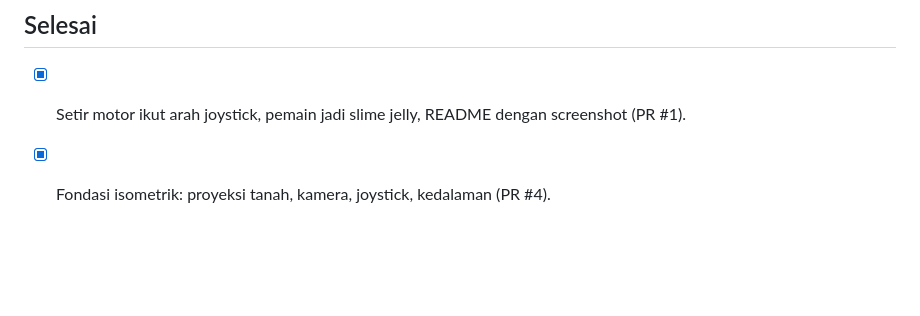
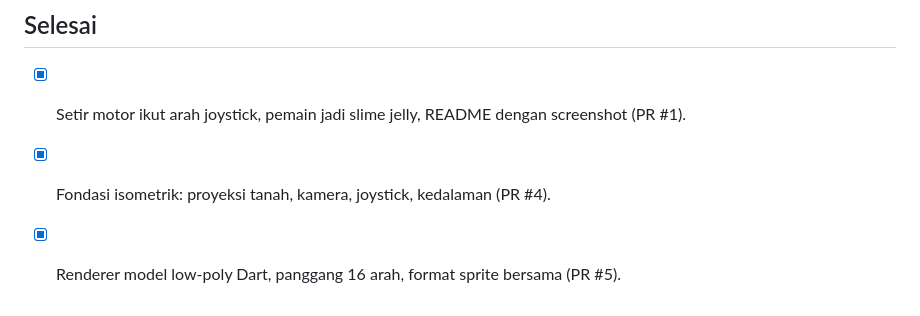
Before and after one commit to lutfidev/batam-journey, a Markdown page: docs/STEPS.md, the part around one of its changes. Drawn GitHub-style; blank space fills up the shorter version.

Commit message:
docs: centang langkah 2 model low-poly (PR #5)

```diff
--- a/docs/STEPS.md
+++ b/docs/STEPS.md
@@ -96,3 +96,4 @@ selesai saat November, aset yang tersisa langsung dibuat di Blender.
 ## Selesai
 - [x] Setir motor ikut arah joystick, pemain jadi slime jelly, README dengan screenshot (PR #1).
 - [x] Fondasi isometrik: proyeksi tanah, kamera, joystick, kedalaman (PR #4).
+- [x] Renderer model low-poly Dart, panggang 16 arah, format sprite bersama (PR #5).
```
Also changed, not shown: other parts of docs/STEPS.md (+1 -1 lines).
